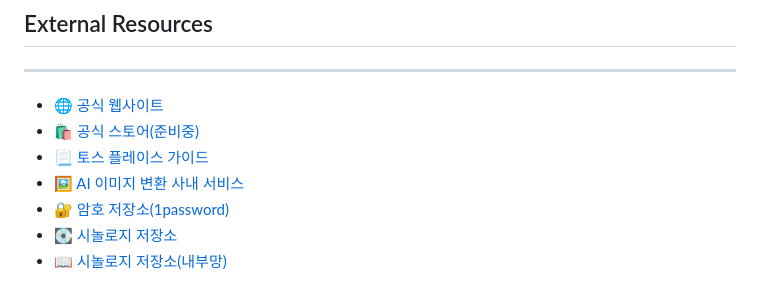
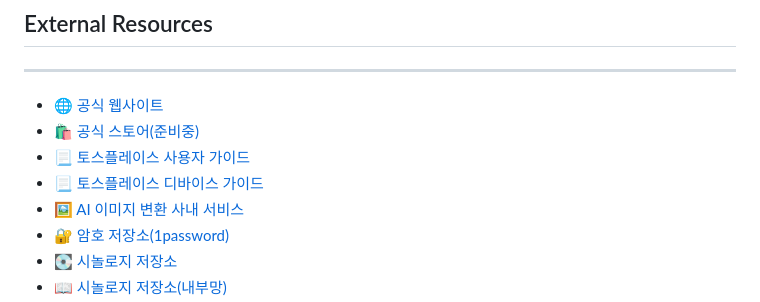
Before and after one commit to Rootlabo-chojo/KFOOD, a Markdown page: SUMMARY.md, the part around the change. GitHub-like rendering.

Commit message:
GITBOOK-127: No subject

```diff
--- a/SUMMARY.md
+++ b/SUMMARY.md
@@ -116,7 +116,8 @@
 
 * [🌐 공식 웹사이트](https://kfoodinc.co.kr)
 * [🛍️ 공식 스토어(준비중)](https://kfoodinc.co.kr)
-* [📃 토스 플레이스 가이드](https://support-tossplace.oopy.io/)
+* [📃 토스플레이스 사용자 가이드](https://tossplace.gitbook.io/)
+* [📃 토스플레이스 디바이스 가이드](https://support-tossplace.oopy.io/)
 * [🖼️ AI 이미지 변환 사내 서비스](https://api.lifelens.co.kr/playground)
 * [🔐 암호 저장소(1password)](https://kfood.1password.com/app)
 * [💽 시놀로지 저장소](https://rootlabo.quickconnect.to/)
```
